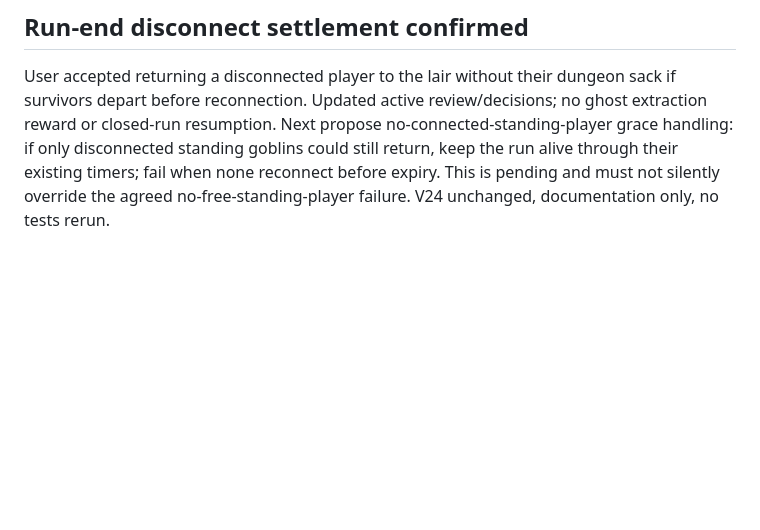
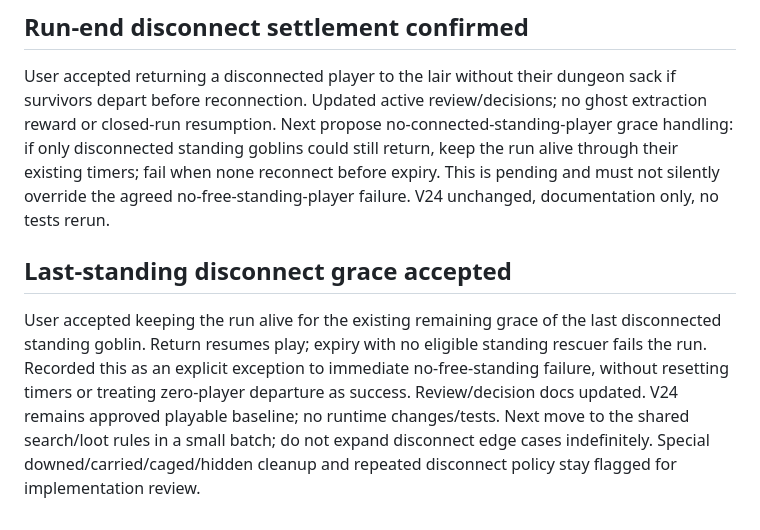
Before and after one commit to Millstreamu/Green-Team, a Markdown page: docs/work-status.md, the part around the change. Rendered like a GitHub page; blank space fills up the shorter version.

Commit message:
docs: preserve remaining grace for last disconnected standing goblin

```diff
--- a/docs/work-status.md
+++ b/docs/work-status.md
@@ -314,3 +314,8 @@ User approved excluding disconnected ghost goblins from departure checks during
 ## Run-end disconnect settlement confirmed
 
 User accepted returning a disconnected player to the lair without their dungeon sack if survivors depart before reconnection. Updated active review/decisions; no ghost extraction reward or closed-run resumption. Next propose no-connected-standing-player grace handling: if only disconnected standing goblins could still return, keep the run alive through their existing timers; fail when none reconnect before expiry. This is pending and must not silently override the agreed no-free-standing-player failure. V24 unchanged, documentation only, no tests rerun.
+
+
+## Last-standing disconnect grace accepted
+
+User accepted keeping the run alive for the existing remaining grace of the last disconnected standing goblin. Return resumes play; expiry with no eligible standing rescuer fails the run. Recorded this as an explicit exception to immediate no-free-standing failure, without resetting timers or treating zero-player departure as success. Review/decision docs updated. V24 remains approved playable baseline; no runtime changes/tests. Next move to the shared search/loot rules in a small batch; do not expand disconnect edge cases indefinitely. Special downed/carried/caged/hidden cleanup and repeated disconnect policy stay flagged for implementation review.
```
Also changed, not shown: docs/decisions.md (+5 -0 lines), docs/multiplayer-review.md (+1 -1 lines).
